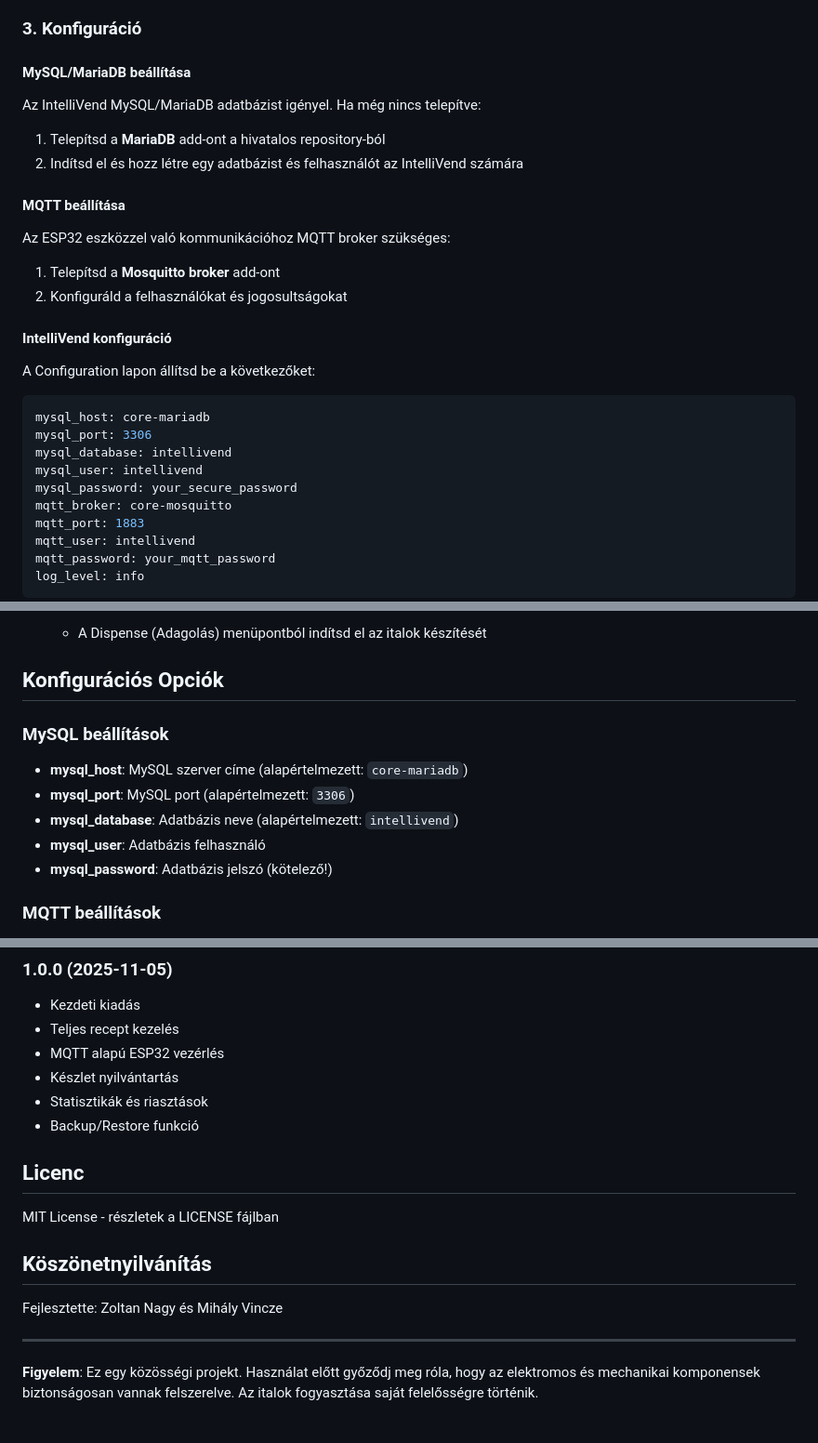
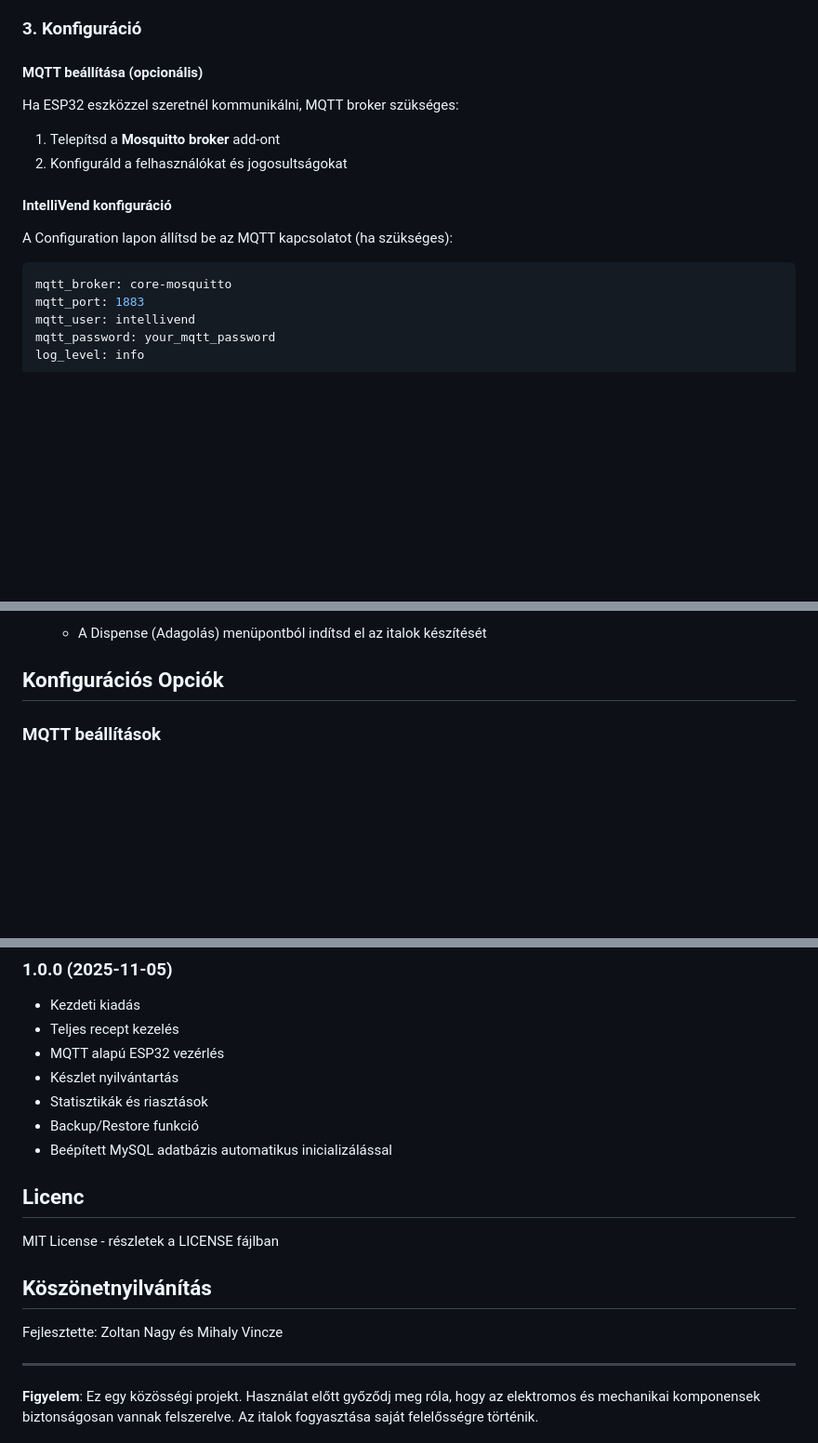
Before and after one commit to vinczem/IntelliVend, a Markdown page: homeassistant-addon/intellivend/README.md, 3 parts joined by grey strips. Shown at 93% size. Rendered like a GitHub page; blank space fills up the shorter version.

Commit message:
Update README to reflect embedded MySQL and simplified installation

````diff
--- a/homeassistant-addon/intellivend/README.md
+++ b/homeassistant-addon/intellivend/README.md
@@ -40,30 +40,18 @@ Az IntelliVend egy teljes körű italautomata rendszer Home Assistant-hez, amely
 
 ### 3. Konfiguráció
 
-#### MySQL/MariaDB beállítása
+#### MQTT beállítása (opcionális)
 
-Az IntelliVend MySQL/MariaDB adatbázist igényel. Ha még nincs telepítve:
-
-1. Telepítsd a **MariaDB** add-ont a hivatalos repository-ból
-2. Indítsd el és hozz létre egy adatbázist és felhasználót az IntelliVend számára
-
-#### MQTT beállítása
-
-Az ESP32 eszközzel való kommunikációhoz MQTT broker szükséges:
+Ha ESP32 eszközzel szeretnél kommunikálni, MQTT broker szükséges:
 
 1. Telepítsd a **Mosquitto broker** add-ont
 2. Konfiguráld a felhasználókat és jogosultságokat
 
 #### IntelliVend konfiguráció
 
-A Configuration lapon állítsd be a következőket:
+A Configuration lapon állítsd be az MQTT kapcsolatot (ha szükséges):
 
 ```yaml
-mysql_host: core-mariadb
-mysql_port: 3306
-mysql_database: intellivend
-mysql_user: intellivend
-mysql_password: your_secure_password
 mqtt_broker: core-mosquitto
 mqtt_port: 1883
 mqtt_user: intellivend
@@ -110,14 +97,6 @@ Az add-on elérhető:
    - A Dispense (Adagolás) menüpontból indítsd el az italok készítését
 
 ## Konfigurációs Opciók
-
-### MySQL beállítások
-
-- **mysql_host**: MySQL szerver címe (alapértelmezett: `core-mariadb`)
-- **mysql_port**: MySQL port (alapértelmezett: `3306`)
-- **mysql_database**: Adatbázis neve (alapértelmezett: `intellivend`)
-- **mysql_user**: Adatbázis felhasználó
-- **mysql_password**: Adatbázis jelszó (kötelező!)
 
 ### MQTT beállítások
 
@@ -177,6 +156,7 @@ Az ESP32 a következő MQTT topicokat használja:
 - Készlet nyilvántartás
 - Statisztikák és riasztások
 - Backup/Restore funkció
+- Beépített MySQL adatbázis automatikus inicializálással
 
 ## Licenc
 
@@ -184,7 +164,7 @@ MIT License - részletek a LICENSE fájlban
 
 ## Köszönetnyilvánítás
 
-Fejlesztette: Zoltan Nagy és Mihály Vincze
+Fejlesztette: Zoltan Nagy és Mihaly Vincze
 
 ---
 
````
Also changed, not shown: other parts of homeassistant-addon/intellivend/README.md (+9 -10 lines).
